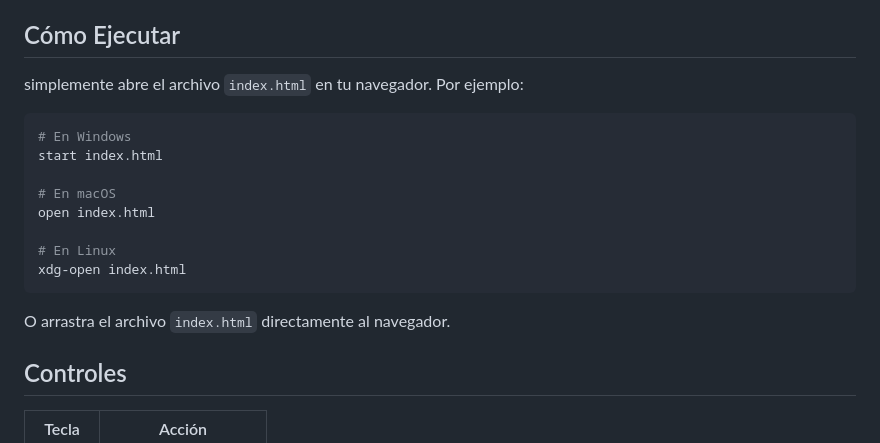
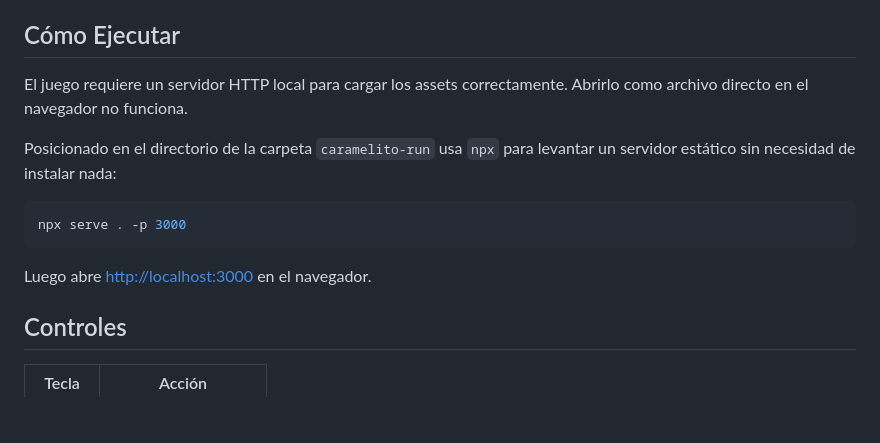
Before and after one commit to alarconkarina/caramelito-run, a Markdown page: README.md, the part around the change. Drawn GitHub-style; blank space fills up the shorter version.

Commit message:
docs: complete project README documentation

````diff
--- a/README.md
+++ b/README.md
@@ -34,20 +34,15 @@ El objetivo del juego es sobrevivir el mayor tiempo posible. El jugador controla
 
 ## Cómo Ejecutar
 
-simplemente abre el archivo `index.html` en tu navegador. Por ejemplo:
+El juego requiere un servidor HTTP local para cargar los assets correctamente. Abrirlo como archivo directo en el navegador no funciona.
+
+Posicionado en el directorio de la carpeta `caramelito-run` usa `npx` para levantar un servidor estático sin necesidad de instalar nada:
 
 ```bash
-# En Windows
-start index.html
-
-# En macOS
-open index.html
-
-# En Linux
-xdg-open index.html
+npx serve . -p 3000
 ```
 
-O arrastra el archivo `index.html` directamente al navegador.
+Luego abre [http://localhost:3000](http://localhost:3000) en el navegador.
 
 ## Controles
 
````
